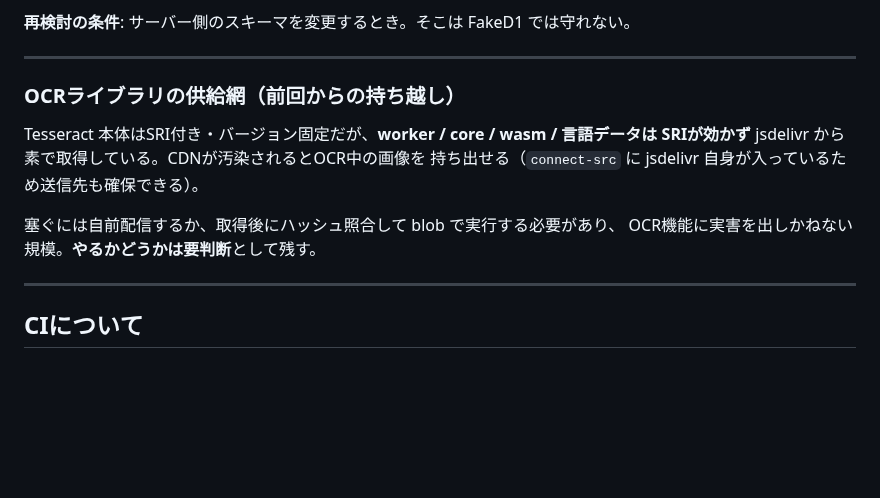
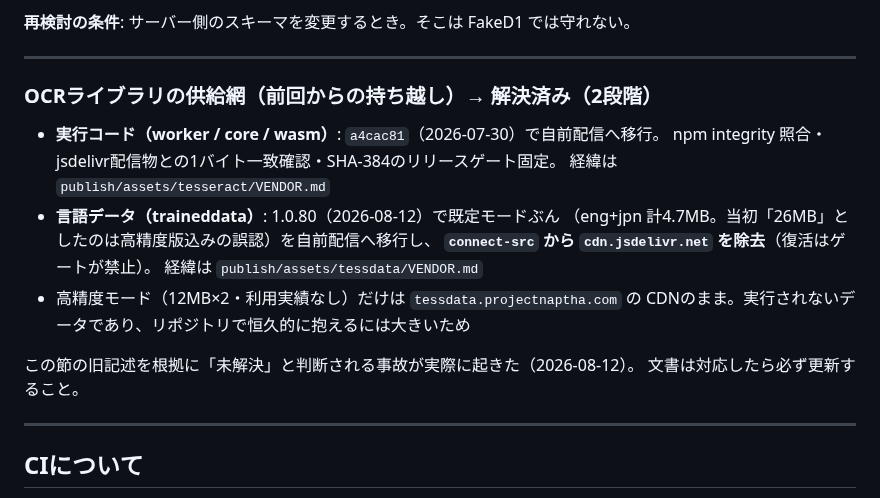
Before and after one commit to oisora0124/wordsnap-quiz, a Markdown page: github-upload/docs/REVIEW-2026-07-30-security.md, the part around the change. Drawn GitHub-style; blank space fills up the shorter version.

Commit message:
セキュリティレビュー文書のOCR節を実態に合わせる
この節の「worker/core/wasm/言語データはjsdelivrから素で取得・要判断」という
旧記述を根拠に、対応済みの項目を「未解決」と誤って判断する事故が
実際に起きた（2026-08-12）。実行コードは a4cac81 で、言語データは
1.0.80 で自前配信へ移行済みであることを明記する。文書のみの変更。

Co-Authored-By: Claude Fable 5 <noreply@anthropic.com>
Claude-Session: https://claude.ai/code/session_01BQRzAZCZiHhaSKaxAmDHV4

```diff
--- a/github-upload/docs/REVIEW-2026-07-30-security.md
+++ b/github-upload/docs/REVIEW-2026-07-30-security.md
@@ -126,14 +126,20 @@ Miniflare か実D1互換環境の導入は相応の作業量で、いまの利
 
 ---
 
-### OCRライブラリの供給網（前回からの持ち越し）
+### OCRライブラリの供給網（前回からの持ち越し）→ **解決済み（2段階）**
 
-Tesseract 本体はSRI付き・バージョン固定だが、**worker / core / wasm / 言語データは
-SRIが効かず** jsdelivr から素で取得している。CDNが汚染されるとOCR中の画像を
-持ち出せる（`connect-src` に jsdelivr 自身が入っているため送信先も確保できる）。
+- **実行コード（worker / core / wasm）**: `a4cac81`（2026-07-30）で自前配信へ移行。
+  npm integrity 照合・jsdelivr配信物との1バイト一致確認・SHA-384のリリースゲート固定。
+  経緯は `publish/assets/tesseract/VENDOR.md`
+- **言語データ（traineddata）**: 1.0.80（2026-08-12）で既定モードぶん
+  （eng+jpn 計4.7MB。当初「26MB」としたのは高精度版込みの誤認）を自前配信へ移行し、
+  **`connect-src` から `cdn.jsdelivr.net` を除去**（復活はゲートが禁止）。
+  経緯は `publish/assets/tessdata/VENDOR.md`
+- 高精度モード（12MB×2・利用実績なし）だけは `tessdata.projectnaptha.com` の
+  CDNのまま。実行されないデータであり、リポジトリで恒久的に抱えるには大きいため
 
-塞ぐには自前配信するか、取得後にハッシュ照合して blob で実行する必要があり、
-OCR機能に実害を出しかねない規模。**やるかどうかは要判断**として残す。
+この節の旧記述を根拠に「未解決」と判断される事故が実際に起きた（2026-08-12）。
+文書は対応したら必ず更新すること。
 
 ---
 
```
